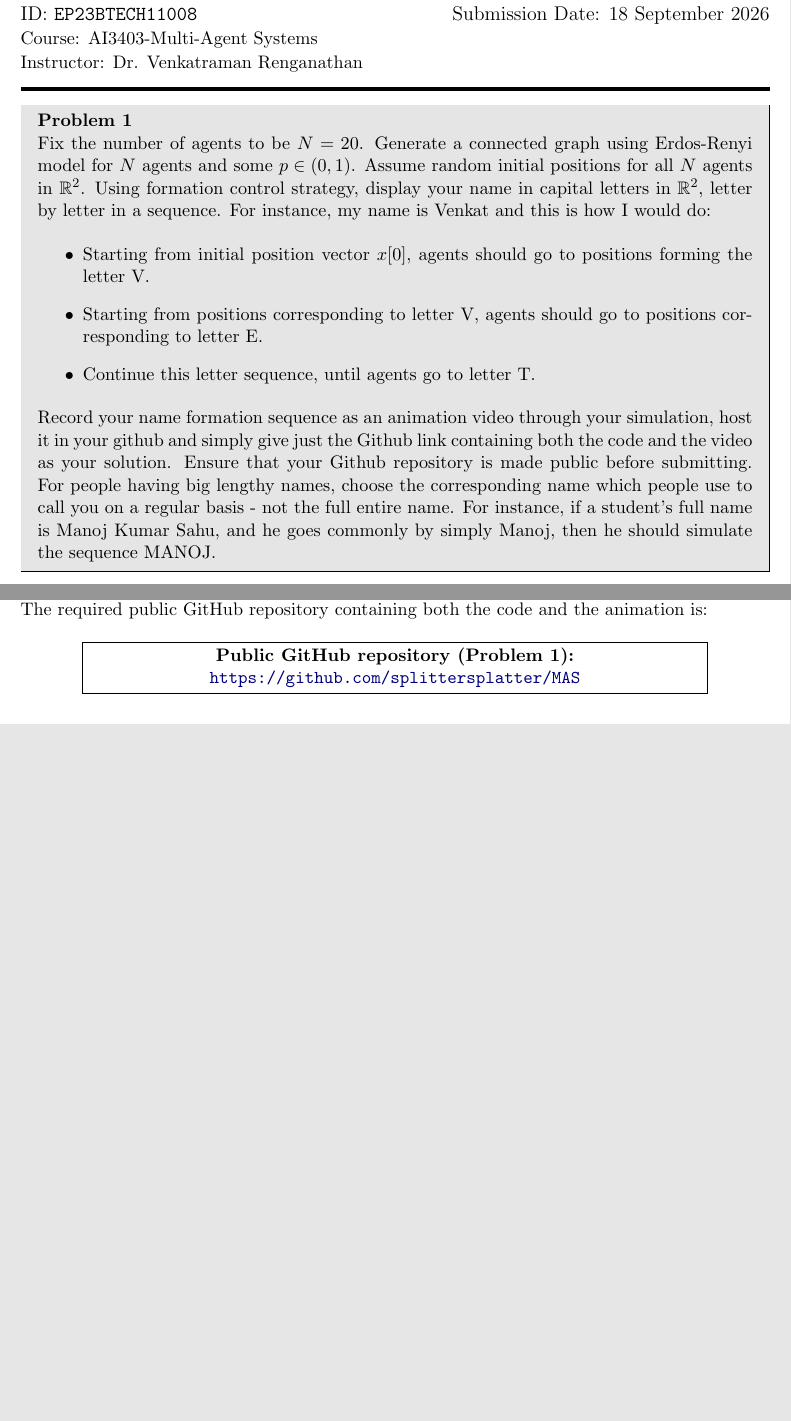
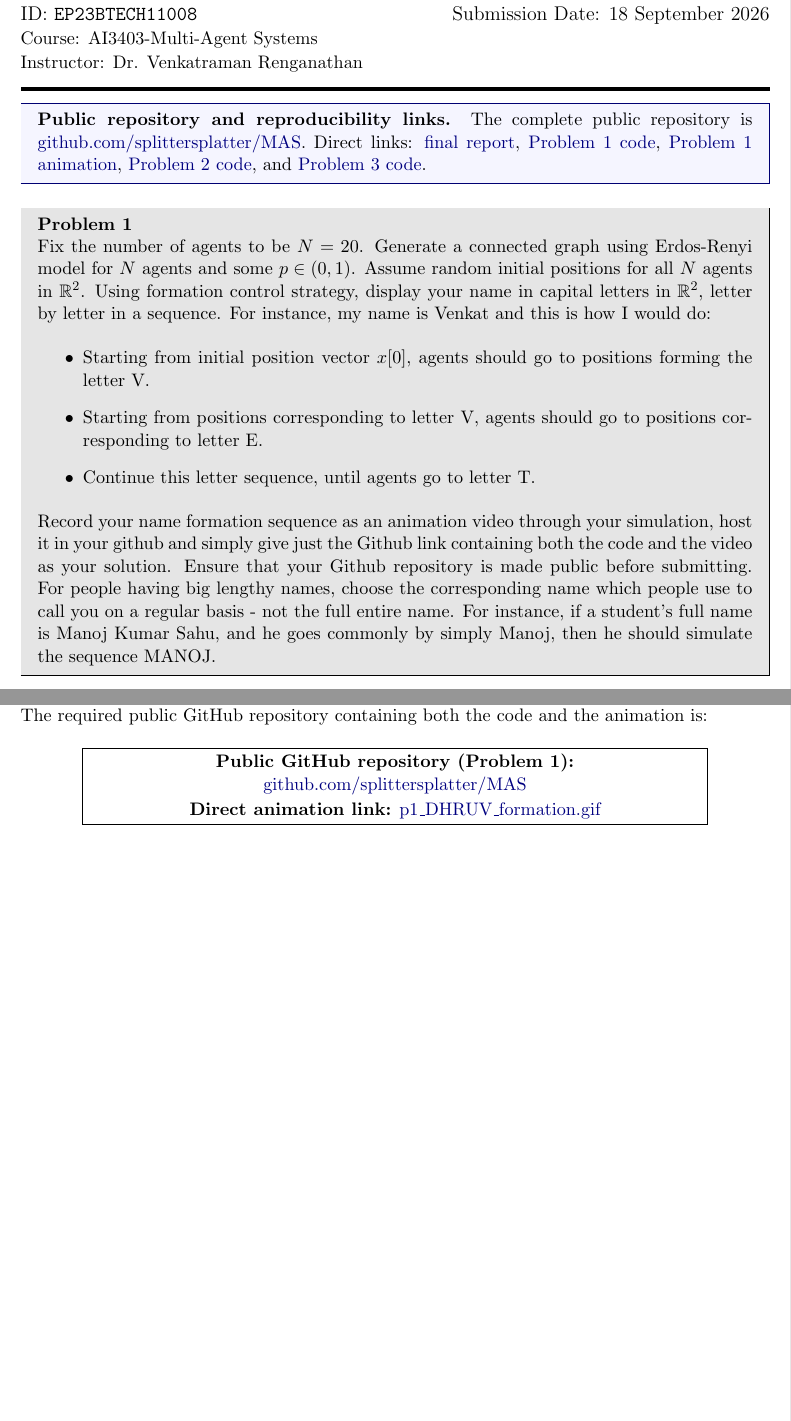
Before and after one commit to splittersplatter/MAS, a LaTeX problem sheet (Assignment_3_Solution.tex): two parts of pages 1 and 3 of 14, joined at a grey line, cut so that both start at the same text, the shorter picture padded with empty space. Compiled offline with pdfLaTeX.

Commit message:
Update Assignment 3 report and results

```diff
--- a/Assignment_3_Solution.tex
+++ b/Assignment_3_Solution.tex
@@ -32,6 +32,7 @@
 \newcommand{\N}{\mathbb{N}}
 \newcommand{\argmin}{\operatorname*{arg\,min}}
 \newcommand{\norm}[1]{\left\|#1\right\|}
+\newcommand{\repoURL}{https://github.com/splittersplatter/MAS}
 \lstset{language=Python,basicstyle=\ttfamily\scriptsize,breaklines=true,frame=single,
   columns=fullflexible,keepspaces=true,showstringspaces=false}
 \hypersetup{colorlinks=true,linkcolor=blue!50!black,urlcolor=blue!50!black}
@@ -49,6 +50,16 @@ ID: \texttt{EP23BTECH11008} \hfill Submission Date: 18 September 2026\\[1pt]
 \normalsize Course: AI3403-Multi-Agent Systems\\[1pt]
 Instructor: Dr. Venkatraman Renganathan\\
 \noindent\rule{\textwidth}{2.8pt}
+
+\begin{mdframed}[backgroundcolor=blue!4,linecolor=blue!45!black]
+\textbf{Public repository and reproducibility links.}
+The complete public repository is \href{\repoURL}{github.com/splittersplatter/MAS}.
+Direct links: \href{\repoURL/blob/main/Assignment_3_Solution.pdf}{final report},
+\href{\repoURL/blob/main/Assignment_3_Problem_1.py}{Problem 1 code},
+\href{\repoURL/blob/main/assets/p1_DHRUV_formation.gif}{Problem 1 animation},
+\href{\repoURL/blob/main/Assignment_3_Problem_2.py}{Problem 2 code}, and
+\href{\repoURL/blob/main/Assignment_3_Problem_3.py}{Problem 3 code}.
+\end{mdframed}
 
 \begin{problem}{1}
 Fix the number of agents to be $N = 20$. Generate a connected graph using Erdos-Renyi model for
@@ -167,7 +178,8 @@ The code appendix is included because the submission rules require code in the P
 public GitHub repository containing both the code and the animation is:
 \begin{center}
 \fbox{\parbox{0.82\textwidth}{\centering\textbf{Public GitHub repository (Problem 1):}\\
-\url{https://github.com/splittersplatter/MAS}}}
+\href{\repoURL}{github.com/splittersplatter/MAS}\\[2pt]
+\textbf{Direct animation link:} \href{\repoURL/blob/main/assets/p1_DHRUV_formation.gif}{p1\_DHRUV\_formation.gif}}}
 \end{center}
 
 \subsection*{Graph matrices}
```
Also changed, not shown: Assignment_3_Solution.pdf, assets/p1_frame_strip.png, assets/p1_graph.png, assets/p1_initial_final.png, assets/p2_graph.png, assets/p2_tracking_results.png, assets/p3_allocation_results.png, assets/p3_residuals.png (added), Assignment_3_Solution.tex (14 more changed lines).
